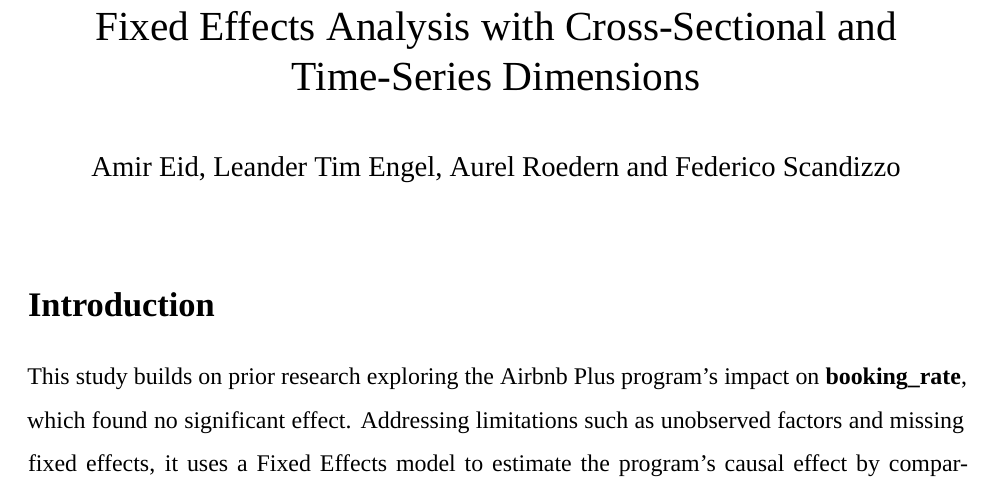
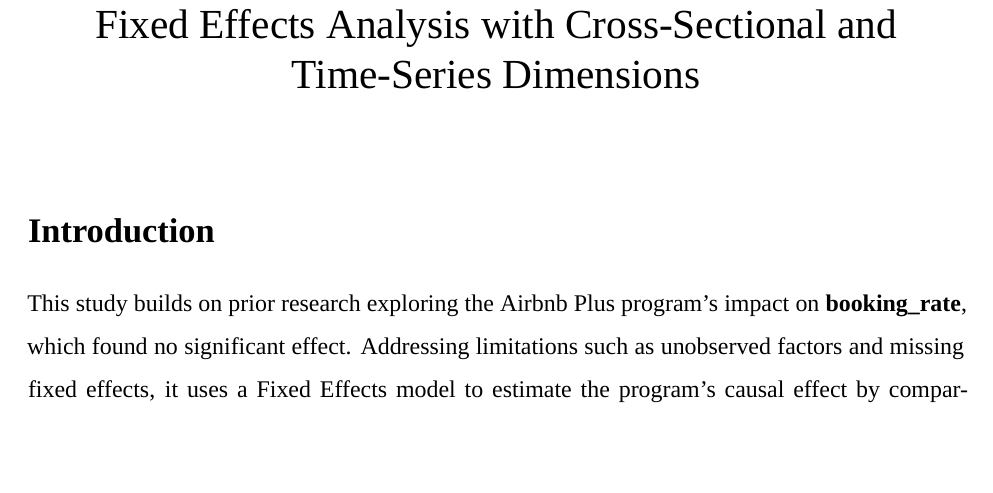
Before and after one commit to 0xf3dz/Fixed_Effects_Analysis_Airbnb_Plus, an R Markdown document (Project 2/assignment2_final_2.Rmd): part of page 1 of 13, cut so that both start at the same text, the shorter picture padded with empty space. Rendered offline with R 4.5, knitr and Pandoc, then LaTeX, with nearby package versions; some code elsewhere in the file could not run offline; a font, style sheet, LaTeX package, included part or bibliography that could not be used is replaced or left out.

Commit message:
Update assignment2_final_2.Rmd

```diff
--- a/Project 2/assignment2_final_2.Rmd
+++ b/Project 2/assignment2_final_2.Rmd
@@ -1,6 +1,5 @@
 ---
 title: "Assessing the Impact of Airbnb's Plus Program: A Fixed Effects Analysis with Cross-Sectional and Time-Series Dimensions"
-author: "Amir Eid, Leander Tim Engel, Aurel Roedern and Federico Scandizzo"
 output:
   pdf_document:
     latex_engine: xelatex
```
